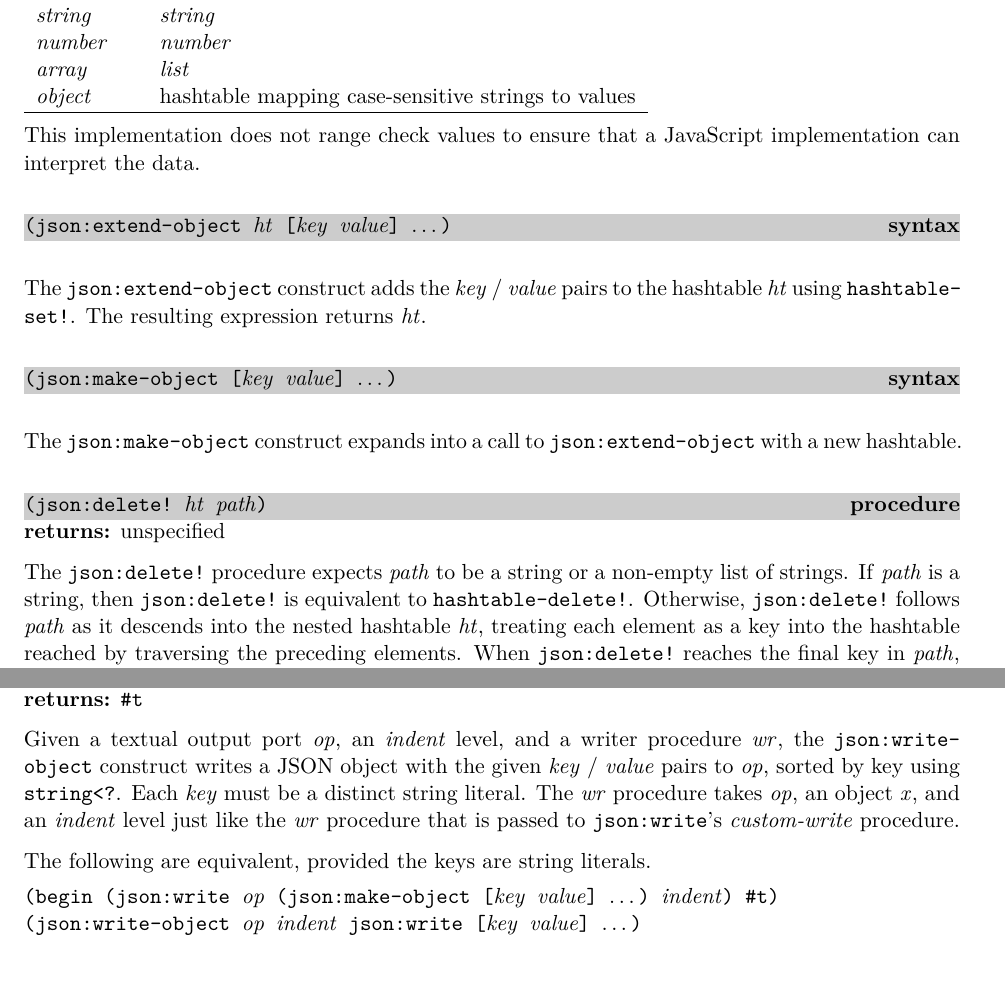
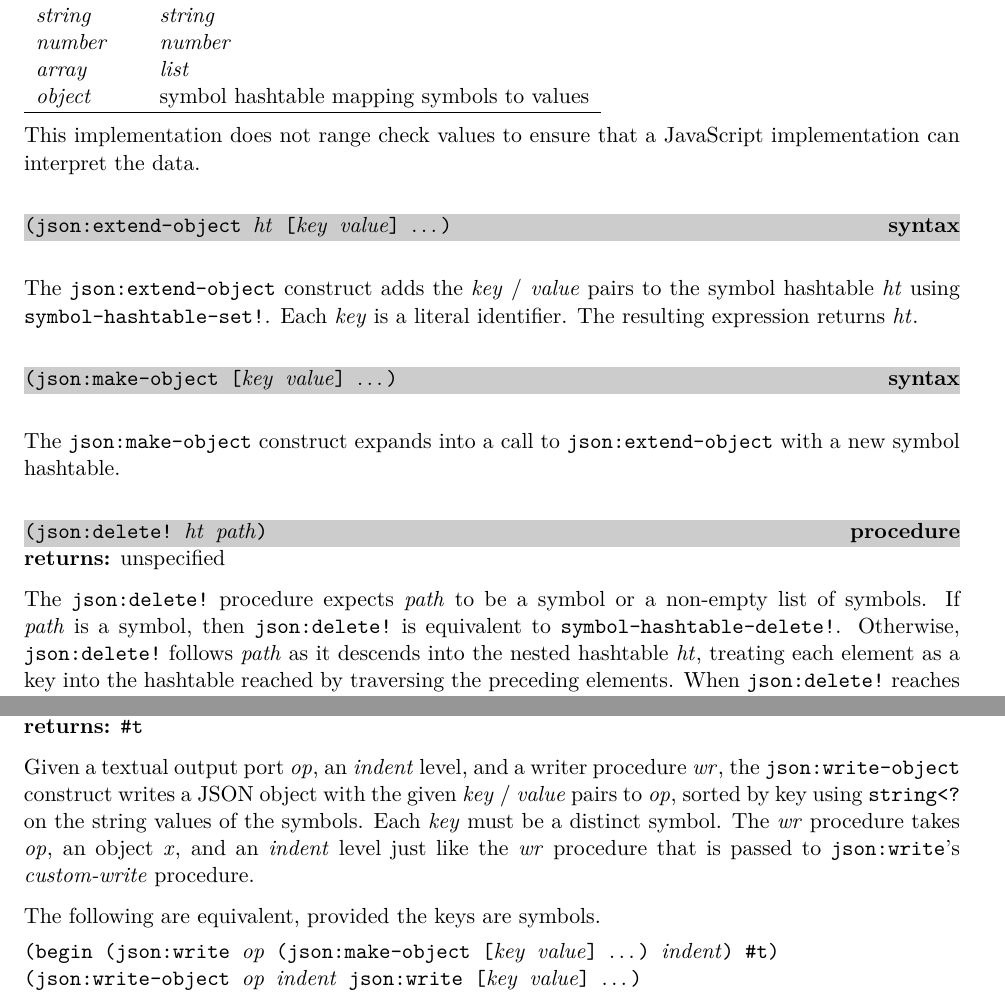
Before and after one commit to becls/swish, a LaTeX thesis (doc/swish.tex, which reads doc/swish/http.tex): two parts of pages 101 and 103 of 118, joined at a grey line, cut so that both start at the same text, the shorter picture padded with empty space. Compiled offline with pdfLaTeX.

Commit message:
breaking change: JSON objects now use symbols for keys

```diff
--- a/doc/swish/http.tex
+++ b/doc/swish/http.tex
@@ -466,7 +466,7 @@ Scheme types:
   \var{string} & \var{string} \\
   \var{number} & \var{number} \\
   \var{array} & \var{list} \\
-  \var{object} & hashtable mapping case-sensitive strings to values \\
+  \var{object} & symbol hashtable mapping symbols to values \\
 
   \hline
 \end{tabular}
@@ -480,8 +480,9 @@ JavaScript implementation can interpret the data.
 \end{syntax}
 
 The \code{json:extend-object} construct adds the \var{key} /
-\var{value} pairs to the hashtable \var{ht} using
-\code{hashtable-set!}. The resulting expression returns \var{ht}.
+\var{value} pairs to the symbol hashtable \var{ht} using
+\code{symbol-hashtable-set!}. Each \var{key} is a literal
+identifier. The resulting expression returns \var{ht}.
 
 \defineentry{json:make-object}
 \begin{syntax}
@@ -489,7 +490,7 @@ The \code{json:extend-object} construct adds the \var{key} /
 \end{syntax}
 
 The \code{json:make-object} construct expands into a call to
-\code{json:extend-object} with a new hashtable.
+\code{json:extend-object} with a new symbol hashtable.
 
 \defineentry{json:delete!}
 \begin{procedure}
@@ -497,10 +498,10 @@ The \code{json:make-object} construct expands into a call to
 \end{procedure}
 \returns{} unspecified
 
-The \code{json:delete!} procedure expects \var{path} to be a string or
-a non-empty list of strings.
-If \var{path} is a string, then \code{json:delete!} is equivalent
-to \code{hashtable-delete!}.
+The \code{json:delete!} procedure expects \var{path} to be a symbol or
+a non-empty list of symbols.
+If \var{path} is a symbol, then \code{json:delete!} is equivalent
+to \code{symbol-hashtable-delete!}.
 Otherwise, \code{json:delete!} follows \var{path} as it descends into
 the nested hashtable \var{ht}, treating each element as a key into
 the hashtable reached by traversing the preceding elements.
@@ -614,13 +616,13 @@ is raised.
 Given a textual output port \var{op}, an \var{indent} level, and a
 writer procedure \var{wr}, the \code{json:write-object} construct
 writes a JSON object with the given \var{key} / \var{value} pairs to
-\var{op}, sorted by key using \code{string<?}.  Each \var{key} must be
-a distinct string literal.  The \var{wr} procedure takes \var{op}, an
-object \var{x}, and an \var{indent} level just like the \var{wr}
-procedure that is passed to \code{json:write}'s \var{custom-write}
-procedure.
+\var{op}, sorted by key using \code{string<?} on the string values of
+the symbols.  Each \var{key} must be a distinct symbol.  The \var{wr}
+procedure takes \var{op}, an object \var{x}, and an \var{indent} level
+just like the \var{wr} procedure that is passed to \code{json:write}'s
+\var{custom-write} procedure.
 
-The following are equivalent, provided the keys are string literals.
+The following are equivalent, provided the keys are symbols.
 
 \antipar\begin{alltt}
 (begin (json:write \var{op} (json:make-object [\var{key} \var{value}] \etc) \var{indent}) \#t)
```
Also changed, not shown: doc/swish/http.tex (27 more changed lines), 7 other files.
